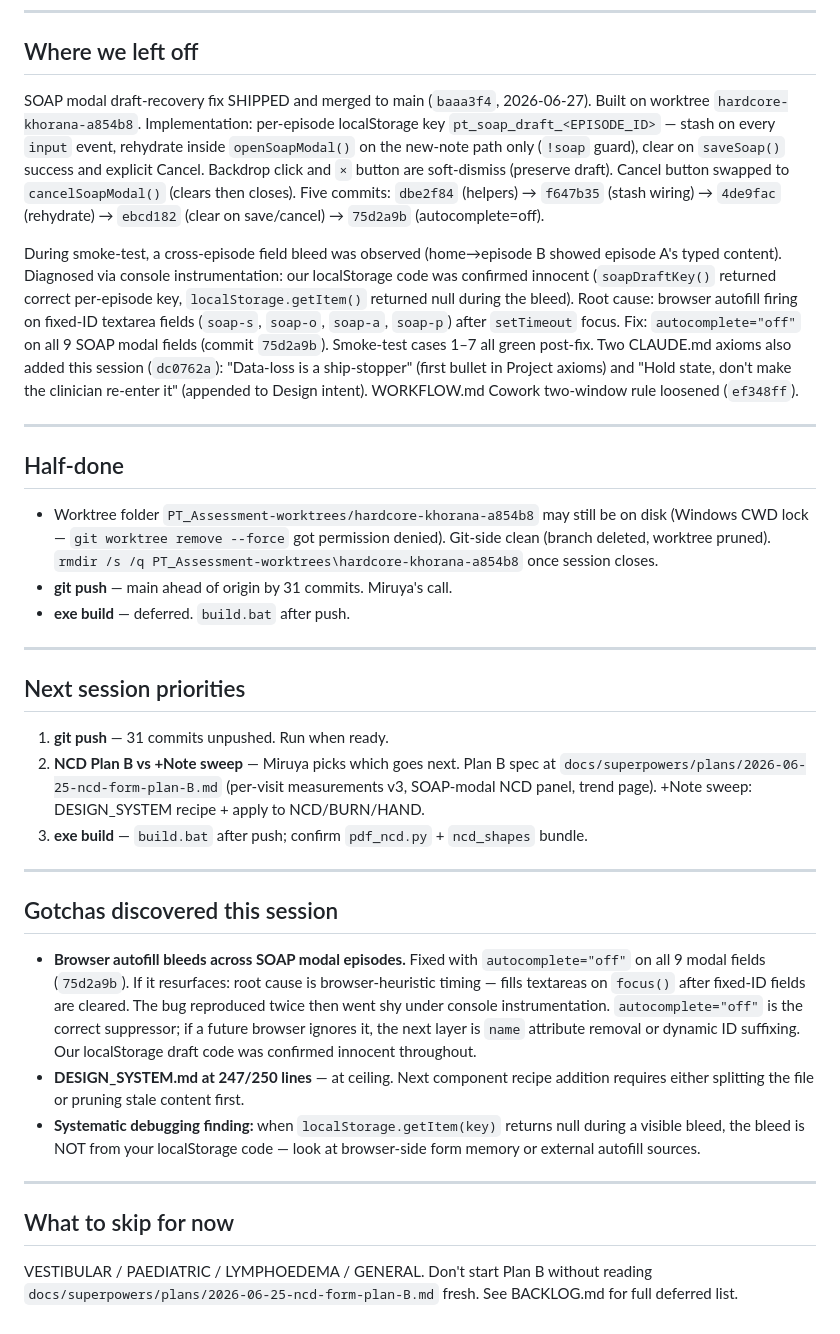
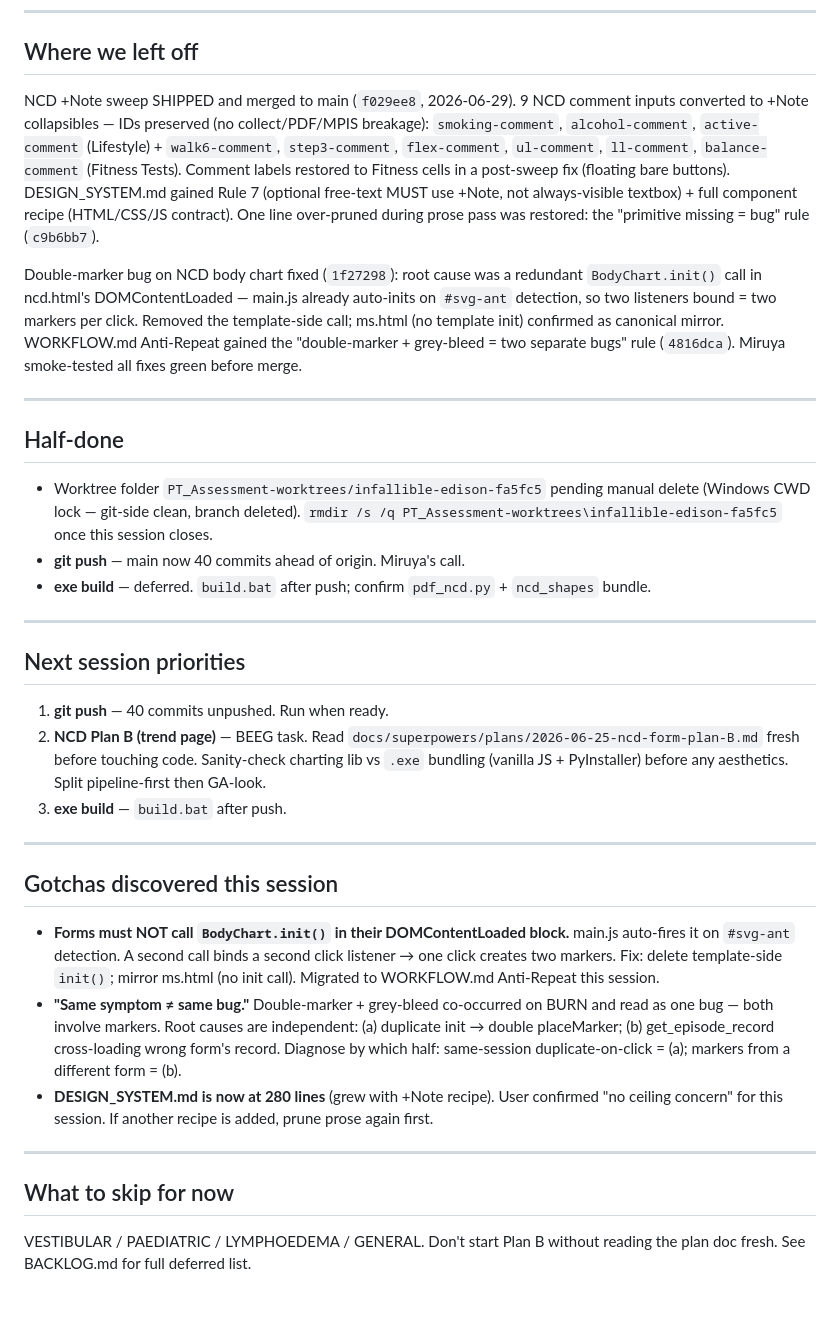
Before and after one commit to PcGoDz/PT_Assessment_Form, a Markdown page: HANDOVER.md, the part around one of its changes. Drawn GitHub-style.

Commit message:
docs: session wind-down 2026-06-29 — NCD +Note sweep shipped, double-marker fix, HANDOVER archived

```diff
--- a/HANDOVER.md
+++ b/HANDOVER.md
@@ -6,36 +6,36 @@ Last updated: 2026-06-27
 
 ## Where we left off
 
-SOAP modal draft-recovery fix SHIPPED and merged to main (`baaa3f4`, 2026-06-27). Built on worktree `hardcore-khorana-a854b8`. Implementation: per-episode localStorage key `pt_soap_draft_<EPISODE_ID>` — stash on every `input` event, rehydrate inside `openSoapModal()` on the new-note path only (`!soap` guard), clear on `saveSoap()` success and explicit Cancel. Backdrop click and `×` button are soft-dismiss (preserve draft). Cancel button swapped to `cancelSoapModal()` (clears then closes). Five commits: `dbe2f84` (helpers) → `f647b35` (stash wiring) → `4de9fac` (rehydrate) → `ebcd182` (clear on save/cancel) → `75d2a9b` (autocomplete=off).
+NCD +Note sweep SHIPPED and merged to main (`f029ee8`, 2026-06-29). 9 NCD comment inputs converted to +Note collapsibles — IDs preserved (no collect/PDF/MPIS breakage): `smoking-comment`, `alcohol-comment`, `active-comment` (Lifestyle) + `walk6-comment`, `step3-comment`, `flex-comment`, `ul-comment`, `ll-comment`, `balance-comment` (Fitness Tests). Comment labels restored to Fitness cells in a post-sweep fix (floating bare buttons). DESIGN_SYSTEM.md gained Rule 7 (optional free-text MUST use +Note, not always-visible textbox) + full component recipe (HTML/CSS/JS contract). One line over-pruned during prose pass was restored: the "primitive missing = bug" rule (`c9b6bb7`).
 
-During smoke-test, a cross-episode field bleed was observed (home→episode B showed episode A's typed content). Diagnosed via console instrumentation: our localStorage code was confirmed innocent (`soapDraftKey()` returned correct per-episode key, `localStorage.getItem()` returned null during the bleed). Root cause: browser autofill firing on fixed-ID textarea fields (`soap-s`, `soap-o`, `soap-a`, `soap-p`) after `setTimeout` focus. Fix: `autocomplete="off"` on all 9 SOAP modal fields (commit `75d2a9b`). Smoke-test cases 1–7 all green post-fix. Two CLAUDE.md axioms also added this session (`dc0762a`): "Data-loss is a ship-stopper" (first bullet in Project axioms) and "Hold state, don't make the clinician re-enter it" (appended to Design intent). WORKFLOW.md Cowork two-window rule loosened (`ef348ff`).
+Double-marker bug on NCD body chart fixed (`1f27298`): root cause was a redundant `BodyChart.init()` call in ncd.html's DOMContentLoaded — main.js already auto-inits on `#svg-ant` detection, so two listeners bound = two markers per click. Removed the template-side call; ms.html (no template init) confirmed as canonical mirror. WORKFLOW.md Anti-Repeat gained the "double-marker + grey-bleed = two separate bugs" rule (`4816dca`). Miruya smoke-tested all fixes green before merge.
 
 ---
 
 ## Half-done
 
-- Worktree folder `PT_Assessment-worktrees/hardcore-khorana-a854b8` may still be on disk (Windows CWD lock — `git worktree remove --force` got permission denied). Git-side clean (branch deleted, worktree pruned). `rmdir /s /q PT_Assessment-worktrees\hardcore-khorana-a854b8` once session closes.
-- **git push** — main ahead of origin by 31 commits. Miruya's call.
-- **exe build** — deferred. `build.bat` after push.
+- Worktree folder `PT_Assessment-worktrees/infallible-edison-fa5fc5` pending manual delete (Windows CWD lock — git-side clean, branch deleted). `rmdir /s /q PT_Assessment-worktrees\infallible-edison-fa5fc5` once this session closes.
+- **git push** — main now 40 commits ahead of origin. Miruya's call.
+- **exe build** — deferred. `build.bat` after push; confirm `pdf_ncd.py` + `ncd_shapes` bundle.
 
 ---
 
 ## Next session priorities
 
-1. **git push** — 31 commits unpushed. Run when ready.
-2. **NCD Plan B vs +Note sweep** — Miruya picks which goes next. Plan B spec at `docs/superpowers/plans/2026-06-25-ncd-form-plan-B.md` (per-visit measurements v3, SOAP-modal NCD panel, trend page). +Note sweep: DESIGN_SYSTEM recipe + apply to NCD/BURN/HAND.
-3. **exe build** — `build.bat` after push; confirm `pdf_ncd.py` + `ncd_shapes` bundle.
+1. **git push** — 40 commits unpushed. Run when ready.
+2. **NCD Plan B (trend page)** — BEEG task. Read `docs/superpowers/plans/2026-06-25-ncd-form-plan-B.md` fresh before touching code. Sanity-check charting lib vs `.exe` bundling (vanilla JS + PyInstaller) before any aesthetics. Split pipeline-first then GA-look.
+3. **exe build** — `build.bat` after push.
 
 ---
 
 ## Gotchas discovered this session
 
-- **Browser autofill bleeds across SOAP modal episodes.** Fixed with `autocomplete="off"` on all 9 modal fields (`75d2a9b`). If it resurfaces: root cause is browser-heuristic timing — fills textareas on `focus()` after fixed-ID fields are cleared. The bug reproduced twice then went shy under console instrumentation. `autocomplete="off"` is the correct suppressor; if a future browser ignores it, the next layer is `name` attribute removal or dynamic ID suffixing. Our localStorage draft code was confirmed innocent throughout.
-- **DESIGN_SYSTEM.md at 247/250 lines** — at ceiling. Next component recipe addition requires either splitting the file or pruning stale content first.
-- **Systematic debugging finding:** when `localStorage.getItem(key)` returns null during a visible bleed, the bleed is NOT from your localStorage code — look at browser-side form memory or external autofill sources.
+- **Forms must NOT call `BodyChart.init()` in their DOMContentLoaded block.** main.js auto-fires it on `#svg-ant` detection. A second call binds a second click listener → one click creates two markers. Fix: delete template-side `init()`; mirror ms.html (no init call). Migrated to WORKFLOW.md Anti-Repeat this session.
+- **"Same symptom ≠ same bug."** Double-marker + grey-bleed co-occurred on BURN and read as one bug — both involve markers. Root causes are independent: (a) duplicate init → double placeMarker; (b) get_episode_record cross-loading wrong form's record. Diagnose by which half: same-session duplicate-on-click = (a); markers from a different form = (b).
+- **DESIGN_SYSTEM.md is now at 280 lines** (grew with +Note recipe). User confirmed "no ceiling concern" for this session. If another recipe is added, prune prose again first.
 
 ---
 
 ## What to skip for now
 
-VESTIBULAR / PAEDIATRIC / LYMPHOEDEMA / GENERAL. Don't start Plan B without reading `docs/superpowers/plans/2026-06-25-ncd-form-plan-B.md` fresh. See BACKLOG.md for full deferred list.
+VESTIBULAR / PAEDIATRIC / LYMPHOEDEMA / GENERAL. Don't start Plan B without reading the plan doc fresh. See BACKLOG.md for full deferred list.
```
Also changed, not shown: other parts of HANDOVER.md (+1 -1 lines), ARCHIVE/handover-2026-06-27-soap-modal-fix.md (added, +41 -0 lines).
